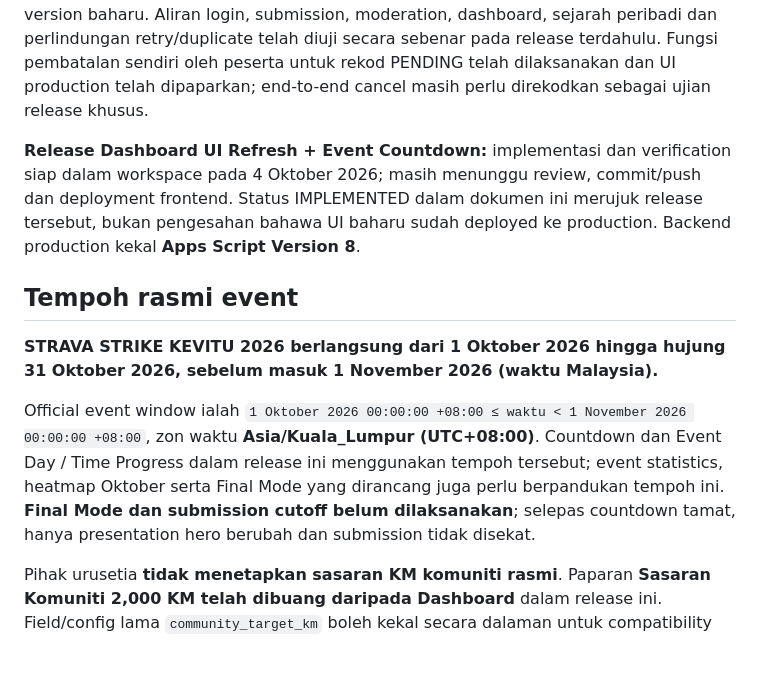
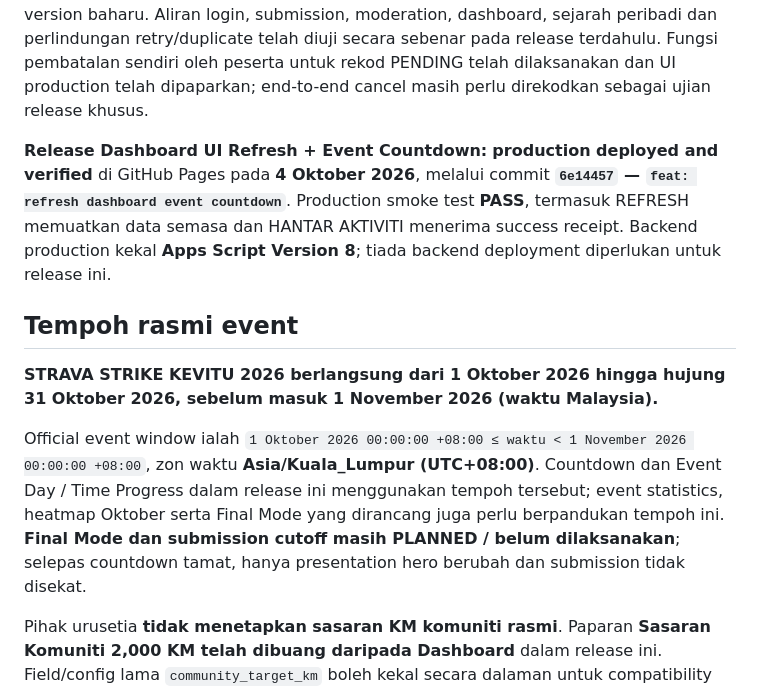
Before and after one commit to kevitu/stravastrike, a Markdown page: README.md, the part around one of its changes. GitHub-like rendering; blank space fills up the shorter version.

```diff
--- a/README.md
+++ b/README.md
@@ -6,13 +6,13 @@ Frontend menggunakan HTML, CSS dan Vanilla JavaScript tanpa framework berat.
 
 **Status semasa (4 Oktober 2026):** frontend production tersedia melalui GitHub Pages, backend Apps Script kekal deployed sebagai **Version 8** pada 1 Oktober 2026. Penambahbaikan terbaru meliputi retry automatik dashboard/submission, butang REFRESH dashboard, splash mobile berpusat dan input PIN sejarah mobile yang lebih besar. Perubahan reliability/UI ini hanya pada frontend dan tidak memerlukan backend version baharu. Aliran login, submission, moderation, dashboard, sejarah peribadi dan perlindungan retry/duplicate telah diuji secara sebenar pada release terdahulu. Fungsi pembatalan sendiri oleh peserta untuk rekod PENDING telah dilaksanakan dan UI production telah dipaparkan; end-to-end cancel masih perlu direkodkan sebagai ujian release khusus.
 
-**Release Dashboard UI Refresh + Event Countdown:** implementasi dan verification siap dalam workspace pada 4 Oktober 2026; masih menunggu review, commit/push dan deployment frontend. Status IMPLEMENTED dalam dokumen ini merujuk release tersebut, bukan pengesahan bahawa UI baharu sudah deployed ke production. Backend production kekal **Apps Script Version 8**.
+**Release Dashboard UI Refresh + Event Countdown:** **production deployed and verified** di GitHub Pages pada **4 Oktober 2026**, melalui commit **`6e14457` — `feat: refresh dashboard event countdown`**. Production smoke test **PASS**, termasuk REFRESH memuatkan data semasa dan HANTAR AKTIVITI menerima success receipt. Backend production kekal **Apps Script Version 8**; tiada backend deployment diperlukan untuk release ini.
 
 ## Tempoh rasmi event
 
 **STRAVA STRIKE KEVITU 2026 berlangsung dari 1 Oktober 2026 hingga hujung 31 Oktober 2026, sebelum masuk 1 November 2026 (waktu Malaysia).**
 
-Official event window ialah `1 Oktober 2026 00:00:00 +08:00 ≤ waktu < 1 November 2026 00:00:00 +08:00`, zon waktu **Asia/Kuala_Lumpur (UTC+08:00)**. Countdown dan Event Day / Time Progress dalam release ini menggunakan tempoh tersebut; event statistics, heatmap Oktober serta Final Mode yang dirancang juga perlu berpandukan tempoh ini. **Final Mode dan submission cutoff belum dilaksanakan**; selepas countdown tamat, hanya presentation hero berubah dan submission tidak disekat.
+Official event window ialah `1 Oktober 2026 00:00:00 +08:00 ≤ waktu < 1 November 2026 00:00:00 +08:00`, zon waktu **Asia/Kuala_Lumpur (UTC+08:00)**. Countdown dan Event Day / Time Progress dalam release ini menggunakan tempoh tersebut; event statistics, heatmap Oktober serta Final Mode yang dirancang juga perlu berpandukan tempoh ini. **Final Mode dan submission cutoff masih PLANNED / belum dilaksanakan**; selepas countdown tamat, hanya presentation hero berubah dan submission tidak disekat.
 
 Pihak urusetia **tidak menetapkan sasaran KM komuniti rasmi**. Paparan **Sasaran Komuniti 2,000 KM telah dibuang daripada Dashboard** dalam release ini. Field/config lama `community_target_km` boleh kekal secara dalaman untuk compatibility API, tetapi bukan KPI rasmi program. Statistik komuniti merujuk pencapaian sebenar; event progress mengukur masa event sahaja, **bukan sasaran KM**.
 
```
Also changed, not shown: other parts of README.md (+15 -5 lines), docs/PROJECT_STATUS.md (+22 -9 lines).
